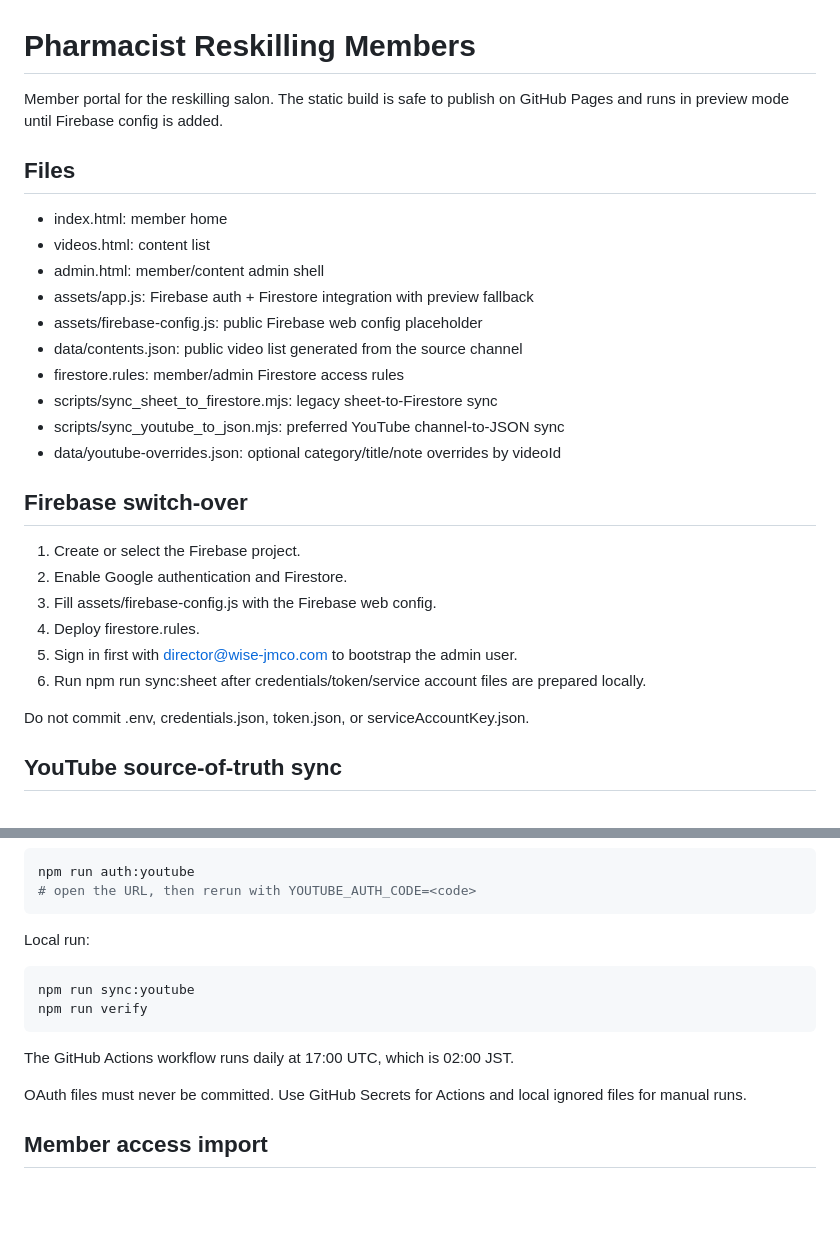
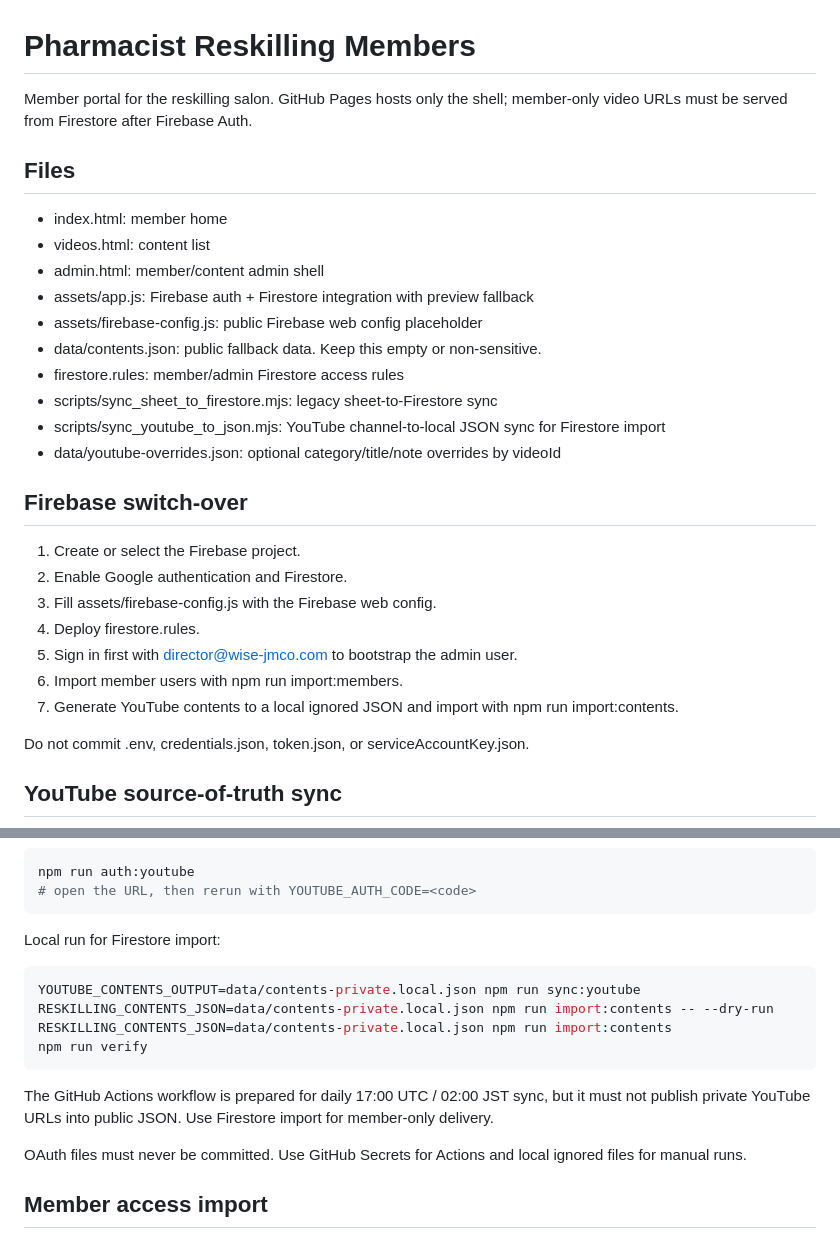
Before and after one commit to WISEinc-pharmacy/pharmacist-reskilling-members, a Markdown page: README.md, 2 parts joined by grey strips. Rendered like a GitHub page; blank space fills up the shorter version.

Commit message:
Firestore配信手順をREADMEに反映

````diff
--- a/README.md
+++ b/README.md
@@ -1,6 +1,6 @@
 # Pharmacist Reskilling Members
 
-Member portal for the reskilling salon. The static build is safe to publish on GitHub Pages and runs in preview mode until Firebase config is added.
+Member portal for the reskilling salon. GitHub Pages hosts only the shell; member-only video URLs must be served from Firestore after Firebase Auth.
 
 ## Files
 
@@ -9,10 +9,10 @@ Member portal for the reskilling salon. The static build is safe to publish on G
 - admin.html: member/content admin shell
 - assets/app.js: Firebase auth + Firestore integration with preview fallback
 - assets/firebase-config.js: public Firebase web config placeholder
-- data/contents.json: public video list generated from the source channel
+- data/contents.json: public fallback data. Keep this empty or non-sensitive.
 - firestore.rules: member/admin Firestore access rules
 - scripts/sync_sheet_to_firestore.mjs: legacy sheet-to-Firestore sync
-- scripts/sync_youtube_to_json.mjs: preferred YouTube channel-to-JSON sync
+- scripts/sync_youtube_to_json.mjs: YouTube channel-to-local JSON sync for Firestore import
 - data/youtube-overrides.json: optional category/title/note overrides by videoId
 
 ## Firebase switch-over
@@ -22,7 +22,8 @@ Member portal for the reskilling salon. The static build is safe to publish on G
 3. Fill assets/firebase-config.js with the Firebase web config.
 4. Deploy firestore.rules.
 5. Sign in first with director@wise-jmco.com to bootstrap the admin user.
-6. Run npm run sync:sheet after credentials/token/service account files are prepared locally.
+6. Import member users with npm run import:members.
+7. Generate YouTube contents to a local ignored JSON and import with npm run import:contents.
 
 Do not commit .env, credentials.json, token.json, or serviceAccountKey.json.
 
@@ -43,14 +44,16 @@ npm run auth:youtube
 # open the URL, then rerun with YOUTUBE_AUTH_CODE=<code>
 ```
 
-Local run:
+Local run for Firestore import:
 
 ```bash
-npm run sync:youtube
+YOUTUBE_CONTENTS_OUTPUT=data/contents-private.local.json npm run sync:youtube
+RESKILLING_CONTENTS_JSON=data/contents-private.local.json npm run import:contents -- --dry-run
+RESKILLING_CONTENTS_JSON=data/contents-private.local.json npm run import:contents
 npm run verify
 ```
 
-The GitHub Actions workflow runs daily at 17:00 UTC, which is 02:00 JST.
+The GitHub Actions workflow is prepared for daily 17:00 UTC / 02:00 JST sync, but it must not publish private YouTube URLs into public JSON. Use Firestore import for member-only delivery.
 
 OAuth files must never be committed. Use GitHub Secrets for Actions and local ignored files for manual runs.
 
````
